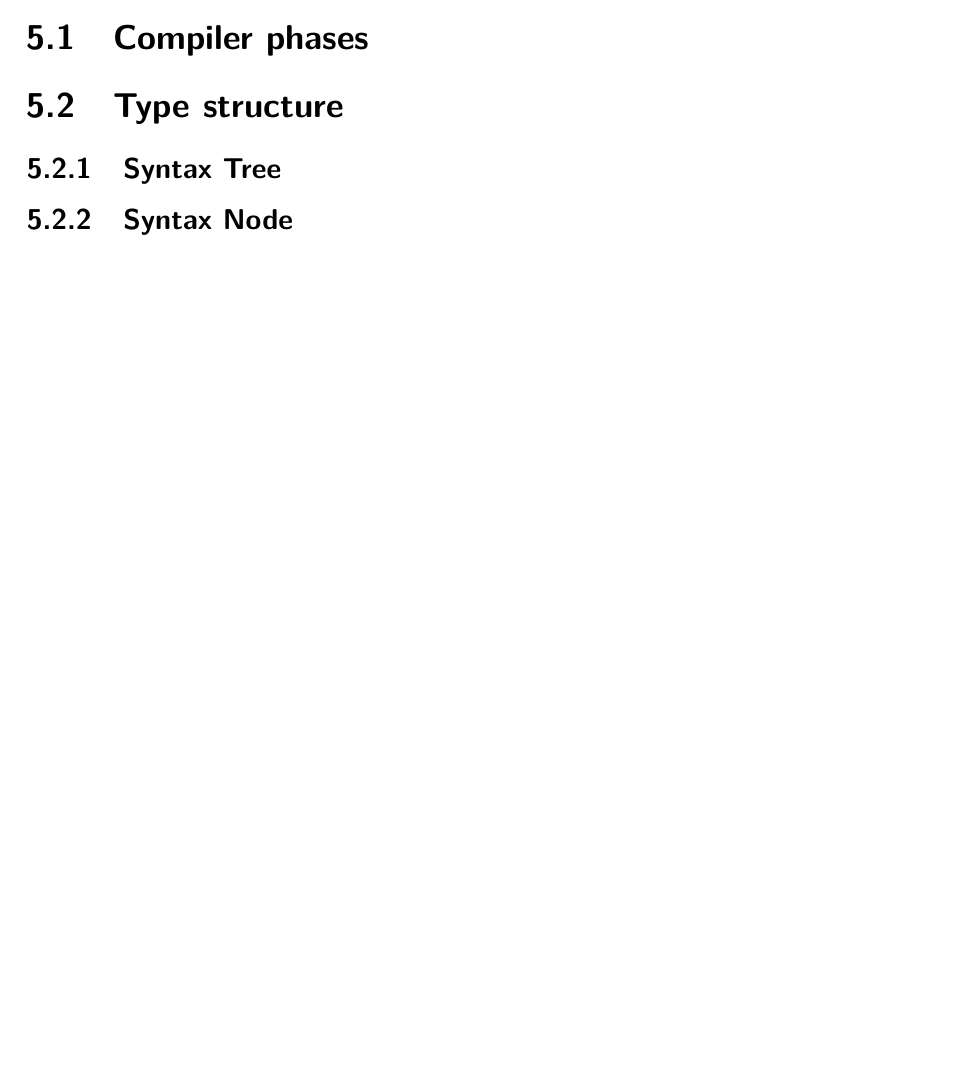
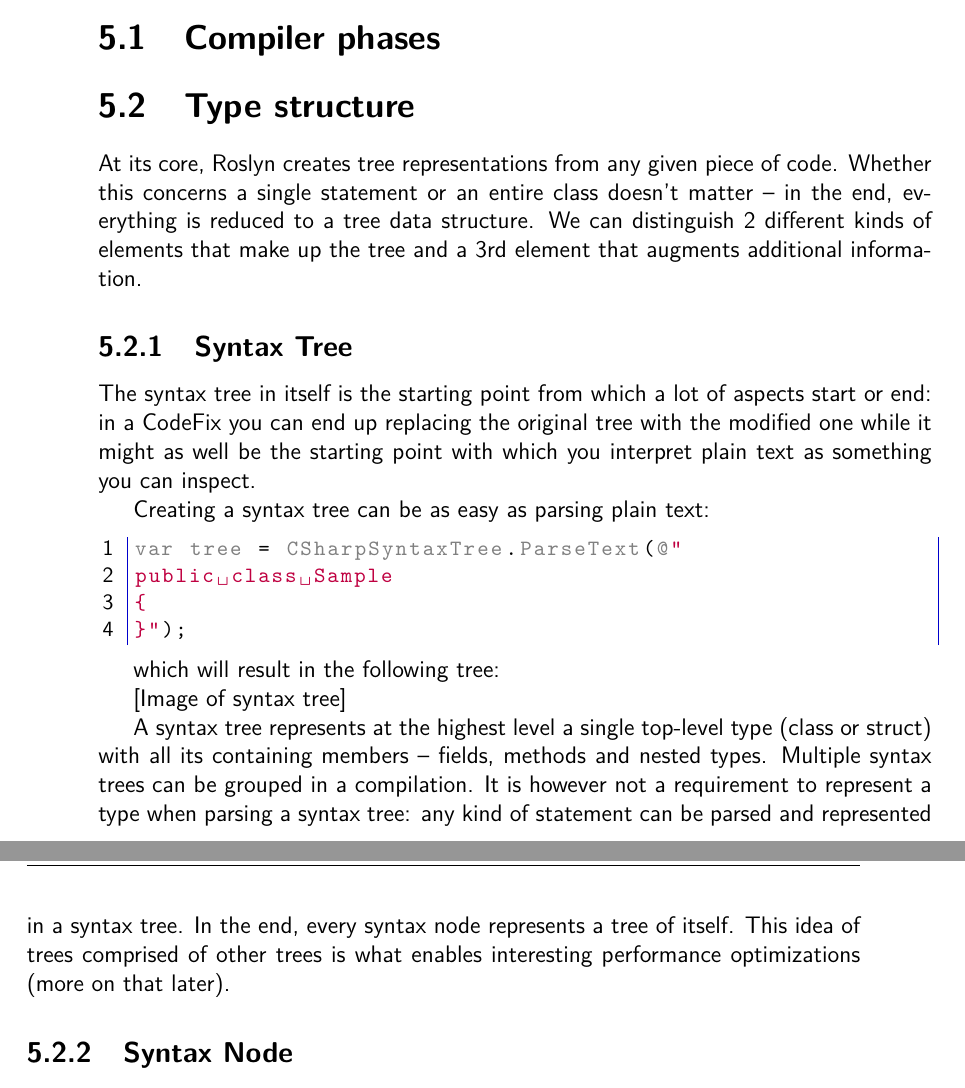
Before and after one commit to JeroenBachelorThesis/Paper, a LaTeX thesis (BachelorThesis/bib.tex, which reads BachelorThesis/content/052_internals_type-structure.tex): part of page 16 of 18 before the commit and two parts of pages 15 and 16 of 18 after it, the two joined at a grey line, cut so that both start at the same text, the shorter picture padded with empty space. Compiled offline with pdfLaTeX.

Commit message:
052 Syntax trees

```diff
--- a/BachelorThesis/content/052_internals_type-structure.tex
+++ b/BachelorThesis/content/052_internals_type-structure.tex
@@ -1,8 +1,28 @@
 \section{Type structure}
 \label{sec:type-structure}
 
+At its core, Roslyn creates tree representations from any given piece of code. Whether this concerns a single statement or an entire class doesn't matter -- in the end, everything is reduced to a tree data structure. We can distinguish 2 different kinds of elements that make up the tree and a 3rd element that augments additional information.
+
 \subsection{Syntax Tree}
 \label{sec:syntax-tree}
+
+The syntax tree in itself is the starting point from which a lot of aspects start or end: in a CodeFix you can end up replacing the original tree with the modified one while it might as well be the starting point with which you interpret plain text as something you can inspect.
+
+Creating a syntax tree can be as easy as parsing plain text:
+
+\lstset{style=csharp, caption={}}
+\begin{lstlisting}
+var tree = CSharpSyntaxTree.ParseText(@"
+public class Sample
+{
+}");
+\end{lstlisting}
+
+which will result in the following tree:
+
+[Image of syntax tree]
+
+A syntax tree represents at the highest level a single top-level type (class or struct) with all its containing members -- fields, methods and nested types. Multiple syntax trees can be grouped in a compilation. It is however not a requirement to represent a type when parsing a syntax tree: any kind of statement can be parsed and represented in a syntax tree. In the end, every syntax node represents a tree of itself. This idea of trees comprised of other trees is what enables interesting performance optimizations (more on that later).
 
 \subsection{Syntax Node}
 \label{sec:syntax-node}
```
Also changed, not shown: BachelorThesis/bib.pdf, BachelorThesis/img/tree-structure-class-definition.PNG (added).
